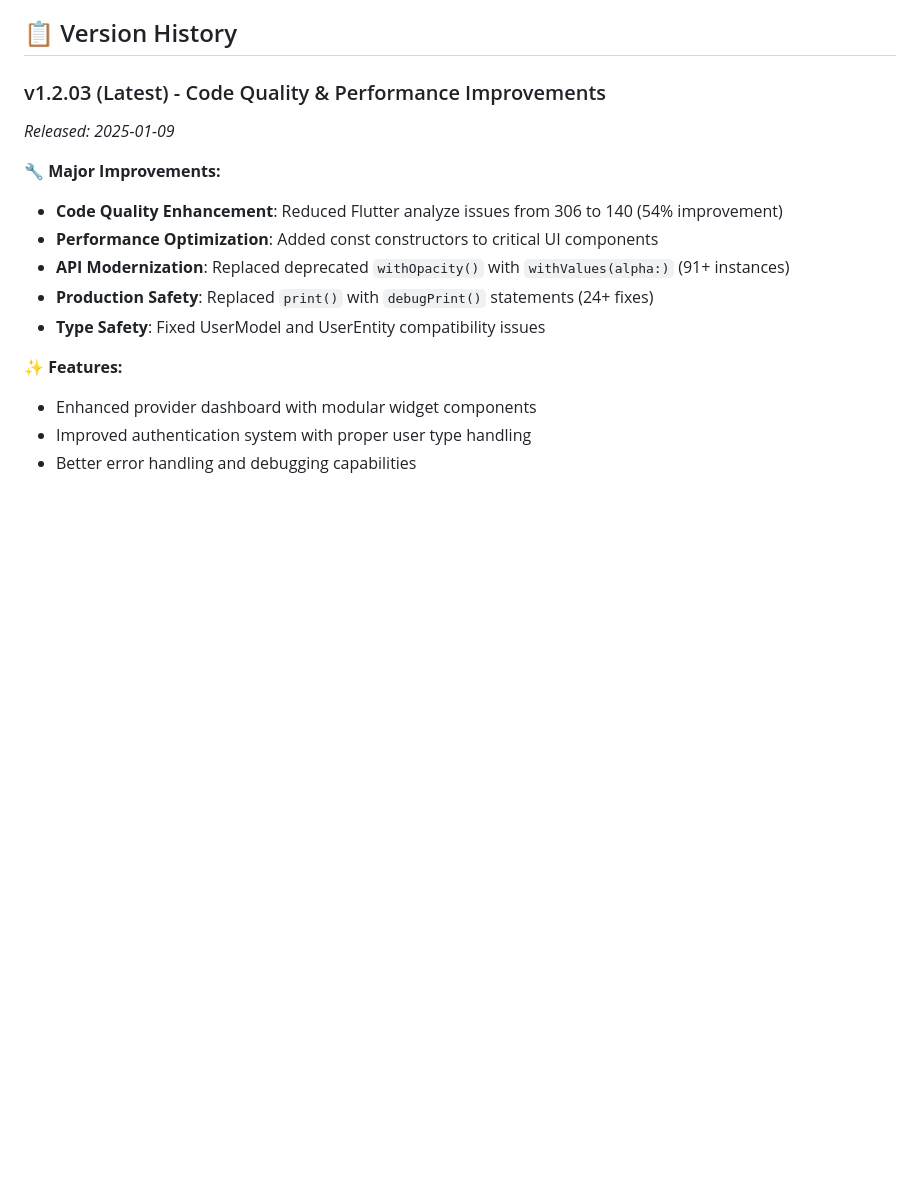
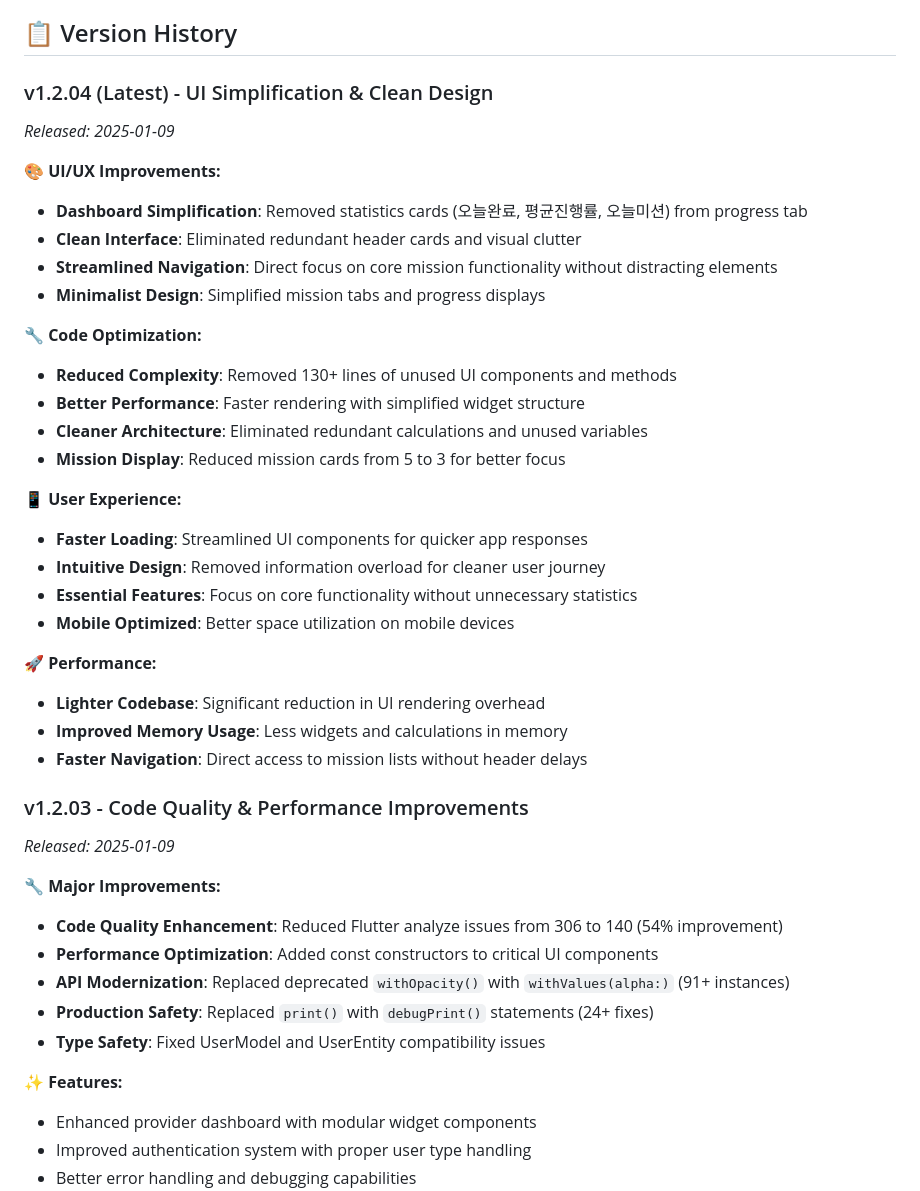
Before and after one commit to jagallang/BUG, a Markdown page: README.md, the part around the change. GitHub-like rendering; blank space fills up the shorter version.

Commit message:
docs: Update README for v1.2.04 UI simplification release

```diff
--- a/README.md
+++ b/README.md
@@ -141,7 +141,33 @@ For technical support or questions, please create an issue in the GitHub reposit
 
 ## 📋 Version History
 
-### v1.2.03 (Latest) - Code Quality & Performance Improvements
+### v1.2.04 (Latest) - UI Simplification & Clean Design
+*Released: 2025-01-09*
+
+**🎨 UI/UX Improvements:**
+- **Dashboard Simplification**: Removed statistics cards (오늘완료, 평균진행률, 오늘미션) from progress tab
+- **Clean Interface**: Eliminated redundant header cards and visual clutter
+- **Streamlined Navigation**: Direct focus on core mission functionality without distracting elements
+- **Minimalist Design**: Simplified mission tabs and progress displays
+
+**🔧 Code Optimization:**
+- **Reduced Complexity**: Removed 130+ lines of unused UI components and methods
+- **Better Performance**: Faster rendering with simplified widget structure
+- **Cleaner Architecture**: Eliminated redundant calculations and unused variables
+- **Mission Display**: Reduced mission cards from 5 to 3 for better focus
+
+**📱 User Experience:**
+- **Faster Loading**: Streamlined UI components for quicker app responses
+- **Intuitive Design**: Removed information overload for cleaner user journey
+- **Essential Features**: Focus on core functionality without unnecessary statistics
+- **Mobile Optimized**: Better space utilization on mobile devices
+
+**🚀 Performance:**
+- **Lighter Codebase**: Significant reduction in UI rendering overhead
+- **Improved Memory Usage**: Less widgets and calculations in memory
+- **Faster Navigation**: Direct access to mission lists without header delays
+
+### v1.2.03 - Code Quality & Performance Improvements
 *Released: 2025-01-09*
 
 **🔧 Major Improvements:**
```
